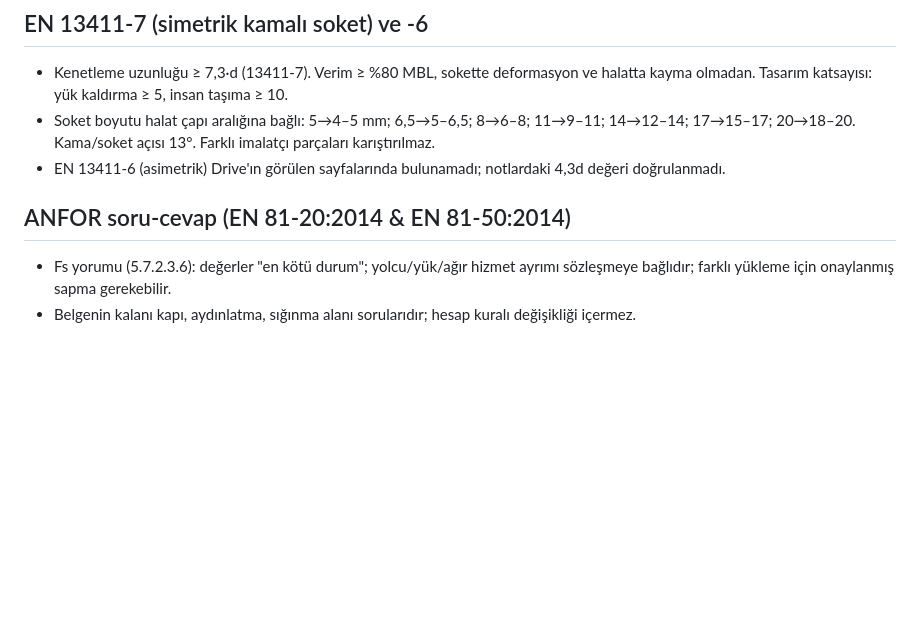
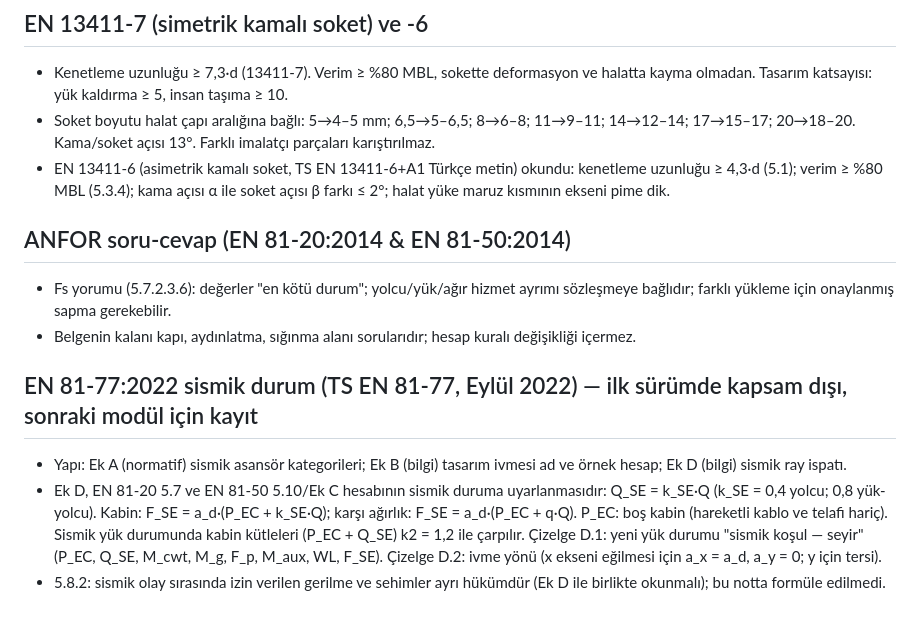
Before and after one commit to alpbirtanavci-max/aves, a Markdown page: hesap-motoru/docs/KAYNAK_NOTLARI.md, the part around the change. GitHub-like rendering; blank space fills up the shorter version.

Commit message:
docs: hesap motoru kaynak notları — EN 13411-6 doğrulandı, EN 81-77 Ek D kaydı
Neden:
Notlardaki "EN 13411-6 4,3d doğrulanmadı" ifadesi, Drive'daki TS EN 13411-6+A1 metni
okunarak düzeltildi (kenetleme ≥ 4,3d, verim ≥ %80 MBL, α–β farkı ≤ 2°).
EN 81-77:2022 Ek D (sismik ray ispatı) sonraki modül için kayıt altına alındı.

Doğrulama:
- Yalnız doküman değişikliği; kod ve testlere dokunulmadı.
- npm run test:hesap: 104/104 geçti; npm test: 408/408 geçti.

Co-Authored-By: Claude Sonnet 5.5 <noreply@anthropic.com>
Claude-Session: https://claude.ai/code/session_018dzEGod9dwShU7YNhn8H1g

```diff
--- a/hesap-motoru/docs/KAYNAK_NOTLARI.md
+++ b/hesap-motoru/docs/KAYNAK_NOTLARI.md
@@ -134,8 +134,16 @@ BS EN 81-50-2020.pdf taranmış görüntü olduğundan metin çıkarılamadı. S
 ## EN 13411-7 (simetrik kamalı soket) ve -6
 - Kenetleme uzunluğu ≥ 7,3·d (13411-7). Verim ≥ %80 MBL, sokette deformasyon ve halatta kayma olmadan. Tasarım katsayısı: yük kaldırma ≥ 5, insan taşıma ≥ 10.
 - Soket boyutu halat çapı aralığına bağlı: 5→4–5 mm; 6,5→5–6,5; 8→6–8; 11→9–11; 14→12–14; 17→15–17; 20→18–20. Kama/soket açısı 13°. Farklı imalatçı parçaları karıştırılmaz.
-- EN 13411-6 (asimetrik) Drive'ın görülen sayfalarında bulunamadı; notlardaki 4,3d değeri doğrulanmadı.
+- EN 13411-6 (asimetrik kamalı soket, TS EN 13411-6+A1 Türkçe metin) okundu: kenetleme uzunluğu ≥ 4,3·d (5.1); verim ≥ %80 MBL (5.3.4); kama açısı α ile soket açısı β farkı ≤ 2°; halat yüke maruz kısmının ekseni pime dik.
 
 ## ANFOR soru-cevap (EN 81-20:2014 & EN 81-50:2014)
 - Fs yorumu (5.7.2.3.6): değerler "en kötü durum"; yolcu/yük/ağır hizmet ayrımı sözleşmeye bağlıdır; farklı yükleme için onaylanmış sapma gerekebilir.
 - Belgenin kalanı kapı, aydınlatma, sığınma alanı sorularıdır; hesap kuralı değişikliği içermez.
+
+## EN 81-77:2022 sismik durum (TS EN 81-77, Eylül 2022) — ilk sürümde kapsam dışı, sonraki modül için kayıt
+- Yapı: Ek A (normatif) sismik asansör kategorileri; Ek B (bilgi) tasarım ivmesi ad ve örnek hesap; Ek D (bilgi) sismik ray ispatı.
+- Ek D, EN 81-20 5.7 ve EN 81-50 5.10/Ek C hesabının sismik duruma uyarlanmasıdır:
+  Q_SE = k_SE·Q (k_SE = 0,4 yolcu; 0,8 yük-yolcu).  Kabin: F_SE = a_d·(P_EC + k_SE·Q);  karşı ağırlık: F_SE = a_d·(P_EC + q·Q).
+  P_EC: boş kabin (hareketli kablo ve telafi hariç). Sismik yük durumunda kabin kütleleri (P_EC + Q_SE) k2 = 1,2 ile çarpılır.
+  Çizelge D.1: yeni yük durumu "sismik koşul — seyir" (P_EC, Q_SE, M_cwt, M_g, F_p, M_aux, WL, F_SE). Çizelge D.2: ivme yönü (x ekseni eğilmesi için a_x = a_d, a_y = 0; y için tersi).
+- 5.8.2: sismik olay sırasında izin verilen gerilme ve sehimler ayrı hükümdür (Ek D ile birlikte okunmalı); bu notta formüle edilmedi.
```
